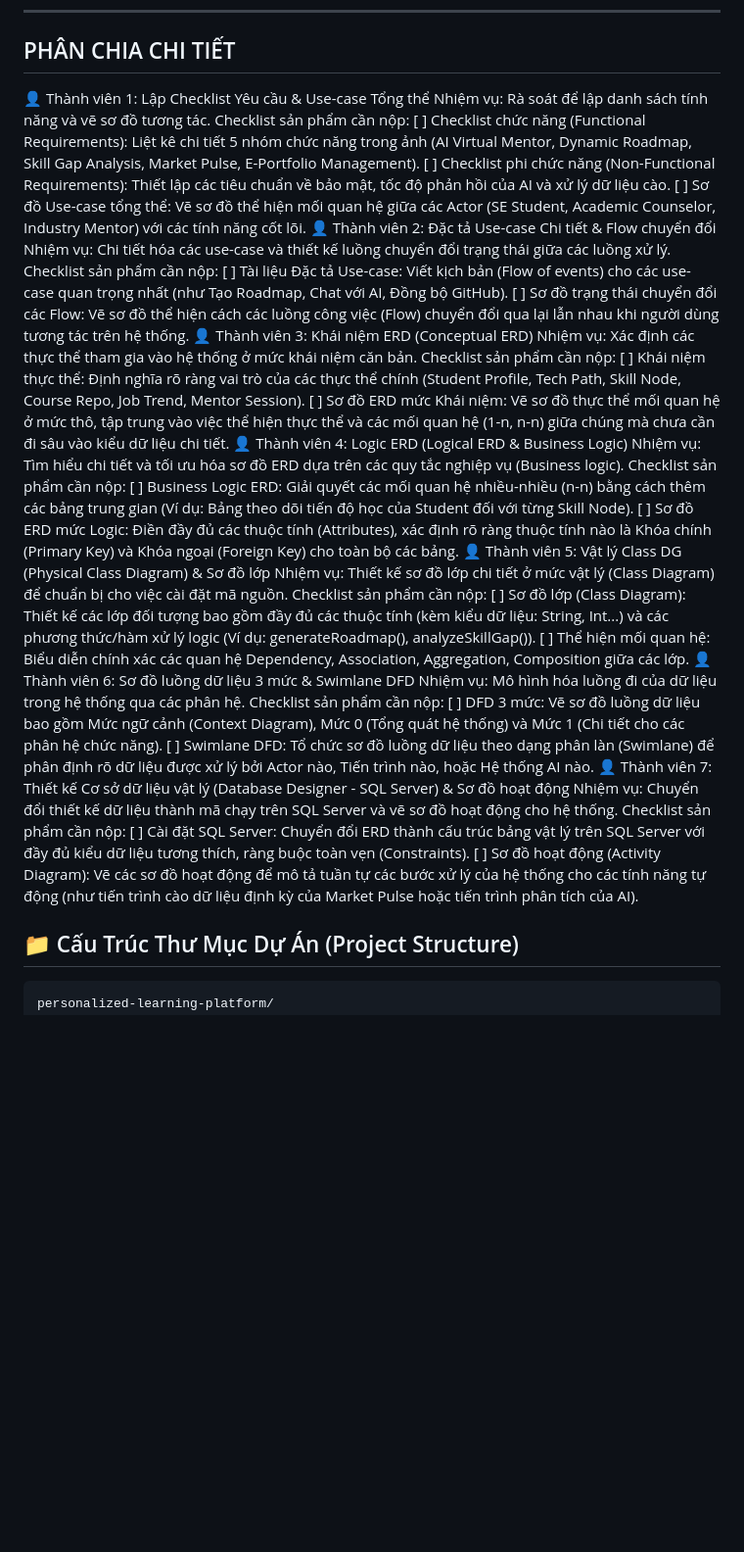
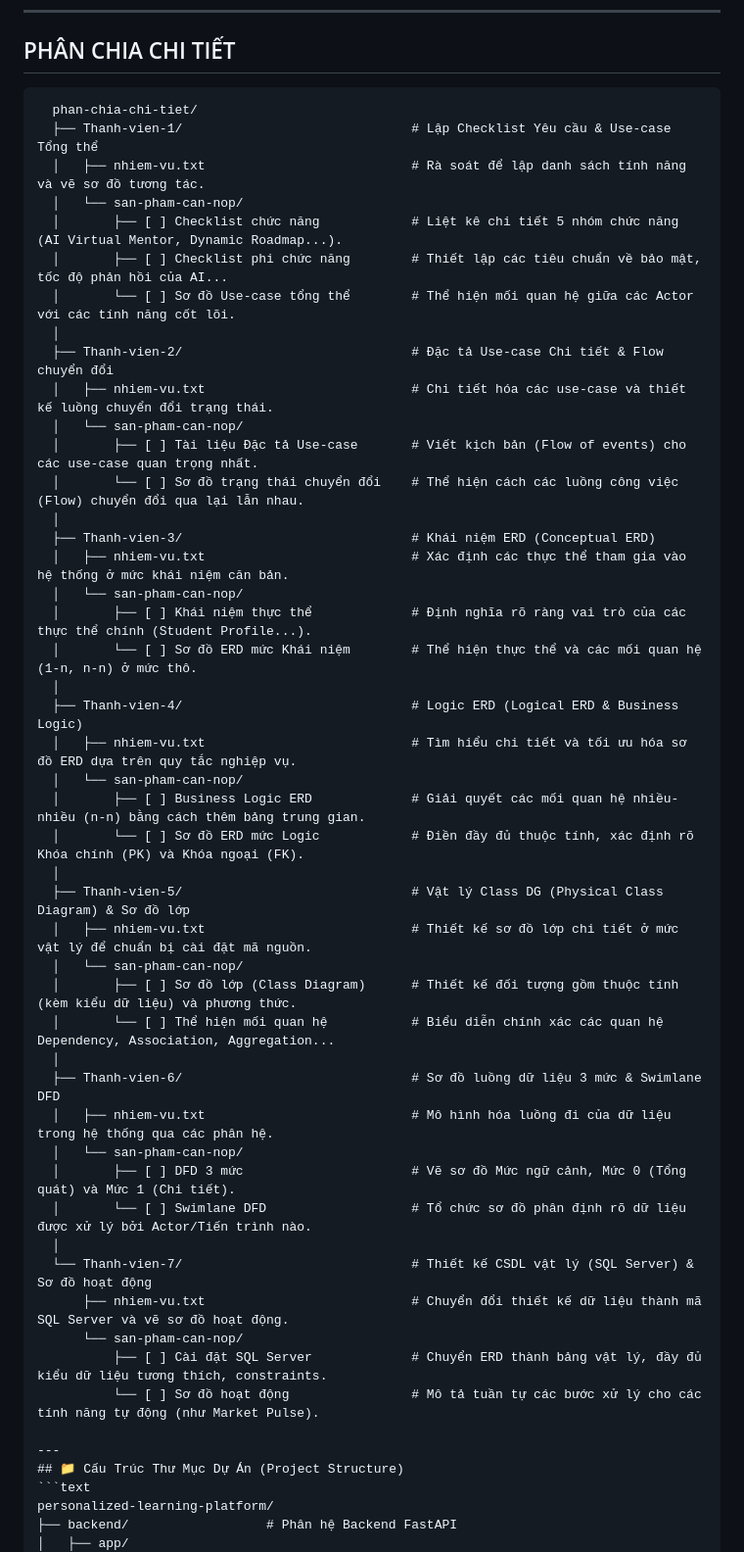
Before and after one commit to DChun06/cong_nghe_phan_mem, a Markdown page: README.MD, the part around the change. Shown at 98% size. Drawn GitHub-style; blank space fills up the shorter version.

````diff
--- a/README.MD
+++ b/README.MD
@@ -15,44 +15,52 @@ Hệ thống được tổ chức theo mô hình **Monorepo** phân tách rõ r
 ---
 
 ## PHÂN CHIA CHI TIẾT
-👤 Thành viên 1: Lập Checklist Yêu cầu & Use-case Tổng thể
-Nhiệm vụ: Rà soát để lập danh sách tính năng và vẽ sơ đồ tương tác.
-Checklist sản phẩm cần nộp:
-[ ] Checklist chức năng (Functional Requirements): Liệt kê chi tiết 5 nhóm chức năng trong ảnh (AI Virtual Mentor, Dynamic Roadmap, Skill Gap Analysis, Market Pulse, E-Portfolio Management).
-[ ] Checklist phi chức năng (Non-Functional Requirements): Thiết lập các tiêu chuẩn về bảo mật, tốc độ phản hồi của AI và xử lý dữ liệu cào.
-[ ] Sơ đồ Use-case tổng thể: Vẽ sơ đồ thể hiện mối quan hệ giữa các Actor (SE Student, Academic Counselor, Industry Mentor) với các tính năng cốt lõi.
-👤 Thành viên 2: Đặc tả Use-case Chi tiết & Flow chuyển đổi
-Nhiệm vụ: Chi tiết hóa các use-case và thiết kế luồng chuyển đổi trạng thái giữa các luồng xử lý.
-Checklist sản phẩm cần nộp:
-[ ] Tài liệu Đặc tả Use-case: Viết kịch bản (Flow of events) cho các use-case quan trọng nhất (như Tạo Roadmap, Chat với AI, Đồng bộ GitHub).
-[ ] Sơ đồ trạng thái chuyển đổi các Flow: Vẽ sơ đồ thể hiện cách các luồng công việc (Flow) chuyển đổi qua lại lẫn nhau khi người dùng tương tác trên hệ thống.
-👤 Thành viên 3: Khái niệm ERD (Conceptual ERD)
-Nhiệm vụ: Xác định các thực thể tham gia vào hệ thống ở mức khái niệm căn bản.
-Checklist sản phẩm cần nộp:
-[ ] Khái niệm thực thể: Định nghĩa rõ ràng vai trò của các thực thể chính (Student Profile, Tech Path, Skill Node, Course Repo, Job Trend, Mentor Session).
-[ ] Sơ đồ ERD mức Khái niệm: Vẽ sơ đồ thực thể mối quan hệ ở mức thô, tập trung vào việc thể hiện thực thể và các mối quan hệ (1-n, n-n) giữa chúng mà chưa cần đi sâu vào kiểu dữ liệu chi tiết.
-👤 Thành viên 4: Logic ERD (Logical ERD & Business Logic)
-Nhiệm vụ: Tìm hiểu chi tiết và tối ưu hóa sơ đồ ERD dựa trên các quy tắc nghiệp vụ (Business logic).
-Checklist sản phẩm cần nộp:
-[ ] Business Logic ERD: Giải quyết các mối quan hệ nhiều-nhiều (n-n) bằng cách thêm các bảng trung gian (Ví dụ: Bảng theo dõi tiến độ học của Student đối với từng Skill Node).
-[ ] Sơ đồ ERD mức Logic: Điền đầy đủ các thuộc tính (Attributes), xác định rõ ràng thuộc tính nào là Khóa chính (Primary Key) và Khóa ngoại (Foreign Key) cho toàn bộ các bảng.
-👤 Thành viên 5: Vật lý Class DG (Physical Class Diagram) & Sơ đồ lớp
-Nhiệm vụ: Thiết kế sơ đồ lớp chi tiết ở mức vật lý (Class Diagram) để chuẩn bị cho việc cài đặt mã nguồn.
-Checklist sản phẩm cần nộp:
-[ ] Sơ đồ lớp (Class Diagram): Thiết kế các lớp đối tượng bao gồm đầy đủ các thuộc tính (kèm kiểu dữ liệu: String, Int...) và các phương thức/hàm xử lý logic (Ví dụ: generateRoadmap(), analyzeSkillGap()).
-[ ] Thể hiện mối quan hệ: Biểu diễn chính xác các quan hệ Dependency, Association, Aggregation, Composition giữa các lớp.
-👤 Thành viên 6: Sơ đồ luồng dữ liệu 3 mức & Swimlane DFD
-Nhiệm vụ: Mô hình hóa luồng đi của dữ liệu trong hệ thống qua các phân hệ.
-Checklist sản phẩm cần nộp:
-[ ] DFD 3 mức: Vẽ sơ đồ luồng dữ liệu bao gồm Mức ngữ cảnh (Context Diagram), Mức 0 (Tổng quát hệ thống) và Mức 1 (Chi tiết cho các phân hệ chức năng).
-[ ] Swimlane DFD: Tổ chức sơ đồ luồng dữ liệu theo dạng phân làn (Swimlane) để phân định rõ dữ liệu được xử lý bởi Actor nào, Tiến trình nào, hoặc Hệ thống AI nào.
-👤 Thành viên 7: Thiết kế Cơ sở dữ liệu vật lý (Database Designer - SQL Server) & Sơ đồ hoạt động
-Nhiệm vụ: Chuyển đổi thiết kế dữ liệu thành mã chạy trên SQL Server và vẽ sơ đồ hoạt động cho hệ thống.
-Checklist sản phẩm cần nộp:
-[ ] Cài đặt SQL Server: Chuyển đổi ERD thành cấu trúc bảng vật lý trên SQL Server với đầy đủ kiểu dữ liệu tương thích, ràng buộc toàn vẹn (Constraints).
-[ ] Sơ đồ hoạt động (Activity Diagram): Vẽ các sơ đồ hoạt động để mô tả tuần tự các bước xử lý của hệ thống cho các tính năng tự động (như tiến trình cào dữ liệu định kỳ của Market Pulse hoặc tiến trình phân tích của AI).
+```text
+  phan-chia-chi-tiet/
+  ├── Thanh-vien-1/                              # Lập Checklist Yêu cầu & Use-case Tổng thể
+  │   ├── nhiem-vu.txt                           # Rà soát để lập danh sách tính năng và vẽ sơ đồ tương tác.
+  │   └── san-pham-can-nop/
+  │       ├── [ ] Checklist chức năng            # Liệt kê chi tiết 5 nhóm chức năng (AI Virtual Mentor, Dynamic Roadmap...).
+  │       ├── [ ] Checklist phi chức năng        # Thiết lập các tiêu chuẩn về bảo mật, tốc độ phản hồi của AI...
+  │       └── [ ] Sơ đồ Use-case tổng thể        # Thể hiện mối quan hệ giữa các Actor với các tính năng cốt lõi.
+  │
+  ├── Thanh-vien-2/                              # Đặc tả Use-case Chi tiết & Flow chuyển đổi
+  │   ├── nhiem-vu.txt                           # Chi tiết hóa các use-case và thiết kế luồng chuyển đổi trạng thái.
+  │   └── san-pham-can-nop/
+  │       ├── [ ] Tài liệu Đặc tả Use-case       # Viết kịch bản (Flow of events) cho các use-case quan trọng nhất.
+  │       └── [ ] Sơ đồ trạng thái chuyển đổi    # Thể hiện cách các luồng công việc (Flow) chuyển đổi qua lại lẫn nhau.
+  │
+  ├── Thanh-vien-3/                              # Khái niệm ERD (Conceptual ERD)
+  │   ├── nhiem-vu.txt                           # Xác định các thực thể tham gia vào hệ thống ở mức khái niệm căn bản.
+  │   └── san-pham-can-nop/
+  │       ├── [ ] Khái niệm thực thể             # Định nghĩa rõ ràng vai trò của các thực thể chính (Student Profile...).
+  │       └── [ ] Sơ đồ ERD mức Khái niệm        # Thể hiện thực thể và các mối quan hệ (1-n, n-n) ở mức thô.
+  │
+  ├── Thanh-vien-4/                              # Logic ERD (Logical ERD & Business Logic)
+  │   ├── nhiem-vu.txt                           # Tìm hiểu chi tiết và tối ưu hóa sơ đồ ERD dựa trên quy tắc nghiệp vụ.
+  │   └── san-pham-can-nop/
+  │       ├── [ ] Business Logic ERD             # Giải quyết các mối quan hệ nhiều-nhiều (n-n) bằng cách thêm bảng trung gian.
+  │       └── [ ] Sơ đồ ERD mức Logic            # Điền đầy đủ thuộc tính, xác định rõ Khóa chính (PK) và Khóa ngoại (FK).
+  │
+  ├── Thanh-vien-5/                              # Vật lý Class DG (Physical Class Diagram) & Sơ đồ lớp
+  │   ├── nhiem-vu.txt                           # Thiết kế sơ đồ lớp chi tiết ở mức vật lý để chuẩn bị cài đặt mã nguồn.
+  │   └── san-pham-can-nop/
+  │       ├── [ ] Sơ đồ lớp (Class Diagram)      # Thiết kế đối tượng gồm thuộc tính (kèm kiểu dữ liệu) và phương thức.
+  │       └── [ ] Thể hiện mối quan hệ           # Biểu diễn chính xác các quan hệ Dependency, Association, Aggregation...
+  │
+  ├── Thanh-vien-6/                              # Sơ đồ luồng dữ liệu 3 mức & Swimlane DFD
+  │   ├── nhiem-vu.txt                           # Mô hình hóa luồng đi của dữ liệu trong hệ thống qua các phân hệ.
+  │   └── san-pham-can-nop/
+  │       ├── [ ] DFD 3 mức                      # Vẽ sơ đồ Mức ngữ cảnh, Mức 0 (Tổng quát) và Mức 1 (Chi tiết).
+  │       └── [ ] Swimlane DFD                   # Tổ chức sơ đồ phân định rõ dữ liệu được xử lý bởi Actor/Tiến trình nào.
+  │
+  └── Thanh-vien-7/                              # Thiết kế CSDL vật lý (SQL Server) & Sơ đồ hoạt động
+      ├── nhiem-vu.txt                           # Chuyển đổi thiết kế dữ liệu thành mã SQL Server và vẽ sơ đồ hoạt động.
+      └── san-pham-can-nop/
+          ├── [ ] Cài đặt SQL Server             # Chuyển ERD thành bảng vật lý, đầy đủ kiểu dữ liệu tương thích, constraints.
+          └── [ ] Sơ đồ hoạt động                # Mô tả tuần tự các bước xử lý cho các tính năng tự động (như Market Pulse).
 
-
+---
 ## 📁 Cấu Trúc Thư Mục Dự Án (Project Structure)
 ```text
 personalized-learning-platform/
````
